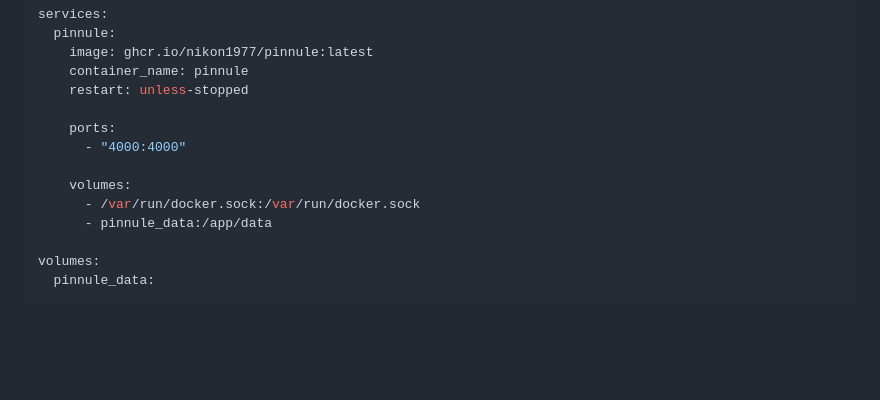
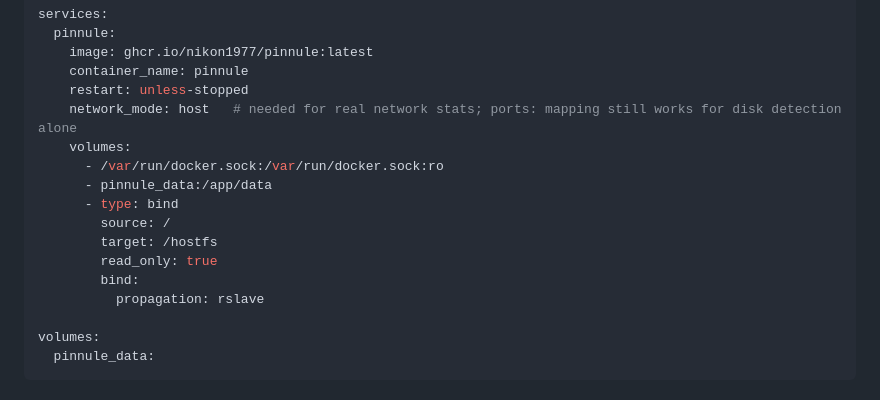
Before and after one commit to nikon1977/pinnule, a Markdown page: README.md, the part around the change. Drawn GitHub-style; blank space fills up the shorter version.

```diff
--- a/README.md
+++ b/README.md
@@ -184,13 +184,16 @@ services:
     image: ghcr.io/nikon1977/pinnule:latest
     container_name: pinnule
     restart: unless-stopped
-
-    ports:
-      - "4000:4000"
-
+    network_mode: host   # needed for real network stats; ports: mapping still works for disk detection alone
     volumes:
-      - /var/run/docker.sock:/var/run/docker.sock
+      - /var/run/docker.sock:/var/run/docker.sock:ro
       - pinnule_data:/app/data
+      - type: bind
+        source: /
+        target: /hostfs
+        read_only: true
+        bind:
+          propagation: rslave
 
 volumes:
   pinnule_data:
```
